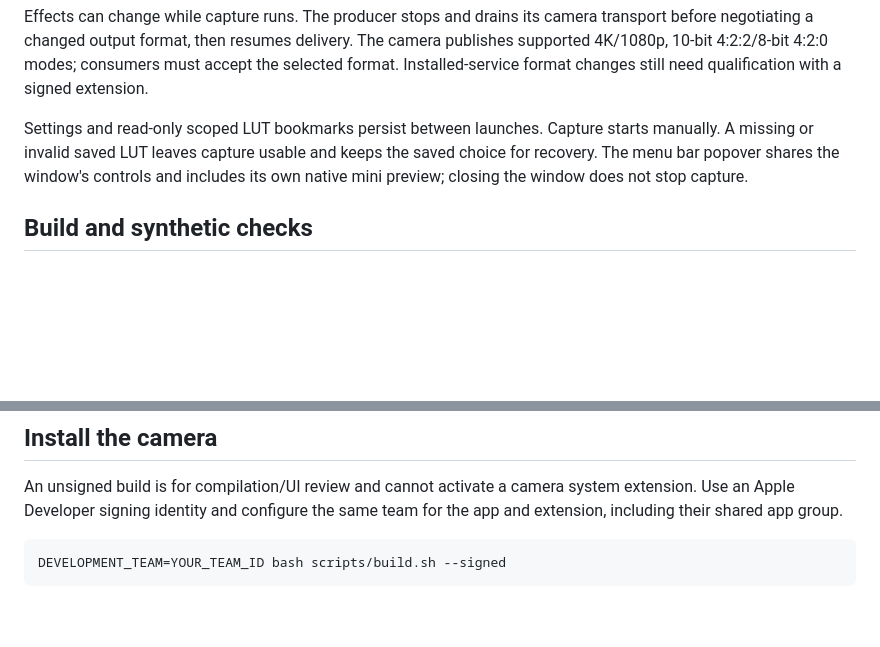
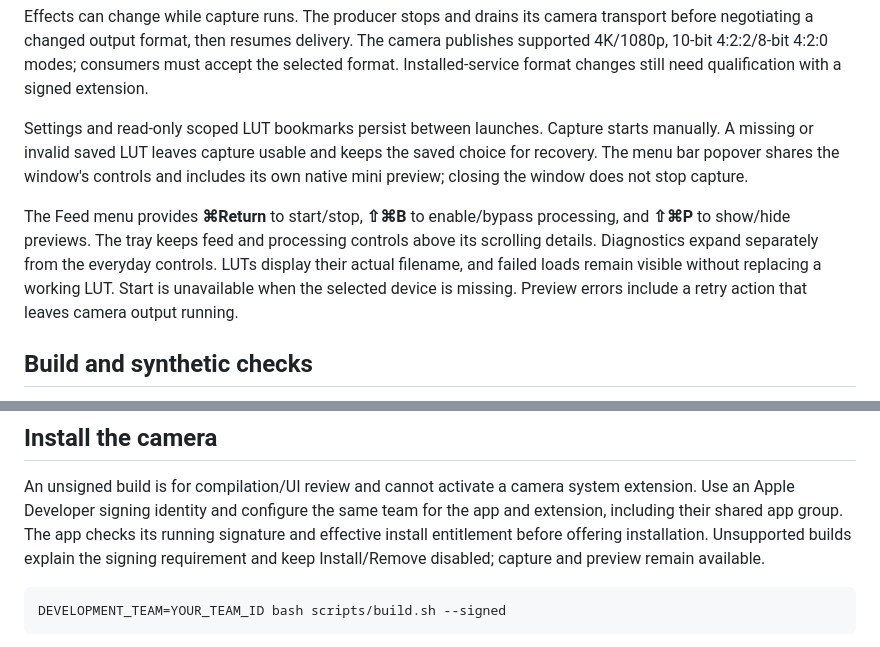
Before and after one commit to andrewfitz/blackmagic-lut-webcam, a Markdown page: README.md, 2 parts joined by grey strips. GitHub-like rendering; blank space fills up the shorter version.

````diff
--- a/README.md
+++ b/README.md
@@ -50,6 +50,14 @@ starts manually. A missing or invalid saved LUT leaves capture usable and keeps
 the saved choice for recovery. The menu bar popover shares the window's controls
 and includes its own native mini preview; closing the window does not stop capture.
 
+The Feed menu provides **⌘Return** to start/stop, **⇧⌘B** to enable/bypass
+processing, and **⇧⌘P** to show/hide previews. The tray keeps feed and processing
+controls above its scrolling details. Diagnostics expand separately from the
+everyday controls. LUTs display their actual filename, and failed loads remain
+visible without replacing a working LUT. Start is unavailable when the selected
+device is missing. Preview errors include a retry action that leaves camera
+output running.
+
 ## Build and synthetic checks
 
 Requirements: Apple silicon, Xcode, macOS 15 or later, Blackmagic Desktop Video
@@ -79,6 +87,9 @@ The app is built unsigned with Release optimization by default. Use
 An unsigned build is for compilation/UI review and cannot activate a camera
 system extension. Use an Apple Developer signing identity and configure the
 same team for the app and extension, including their shared app group.
+The app checks its running signature and effective install entitlement before
+offering installation. Unsupported builds explain the signing requirement and
+keep Install/Remove disabled; capture and preview remain available.
 
 ```sh
 DEVELOPMENT_TEAM=YOUR_TEAM_ID bash scripts/build.sh --signed
````
Also changed, not shown: VALIDATION.md (+68 -2 lines).
